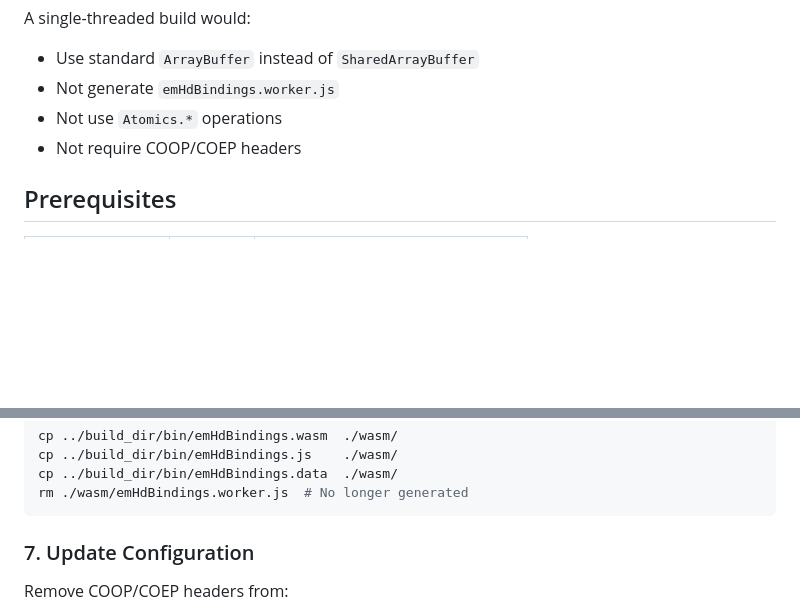
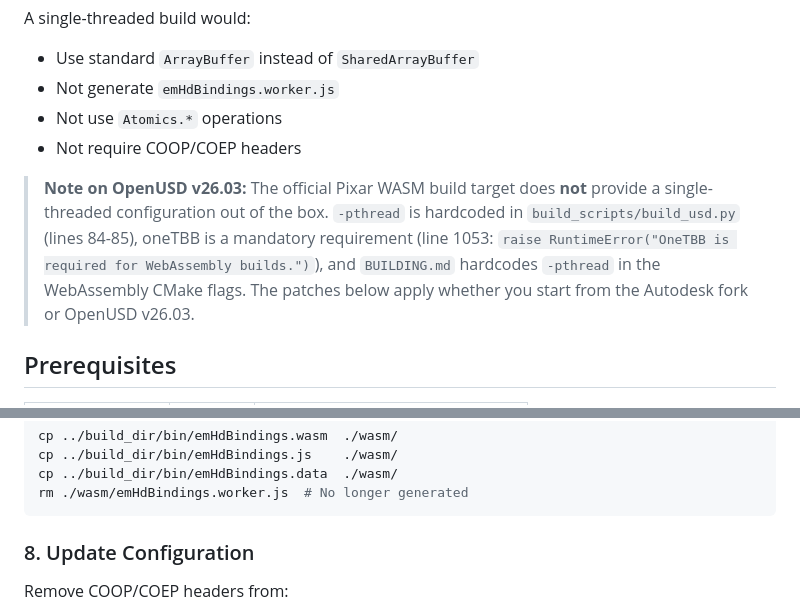
Before and after one commit to coryrylan/usd-viewer, a Markdown page: BUILDING.md, 2 parts joined by grey strips. Rendered like a GitHub page; blank space fills up the shorter version.

````diff
--- a/BUILDING.md
+++ b/BUILDING.md
@@ -19,6 +19,13 @@ A single-threaded build would:
 - Not generate `emHdBindings.worker.js`
 - Not use `Atomics.*` operations
 - Not require COOP/COEP headers
+
+> **Note on OpenUSD v26.03:** The official Pixar WASM build target does **not** provide a
+> single-threaded configuration out of the box. `-pthread` is hardcoded in
+> `build_scripts/build_usd.py` (lines 84-85), oneTBB is a mandatory requirement
+> (line 1053: `raise RuntimeError("OneTBB is required for WebAssembly builds.")`), and
+> `BUILDING.md` hardcodes `-pthread` in the WebAssembly CMake flags. The patches below
+> apply whether you start from the Autodesk fork or OpenUSD v26.03.
 
 ## Prerequisites
 
@@ -111,7 +147,7 @@ cp ../build_dir/bin/emHdBindings.data  ./wasm/
 rm ./wasm/emHdBindings.worker.js  # No longer generated
 ```
 
-### 7. Update Configuration
+### 8. Update Configuration
 
 Remove COOP/COEP headers from:
 - `firebase.json` (lines 12-24)
````
Also changed, not shown: other parts of BUILDING.md (+47 -18 lines).
